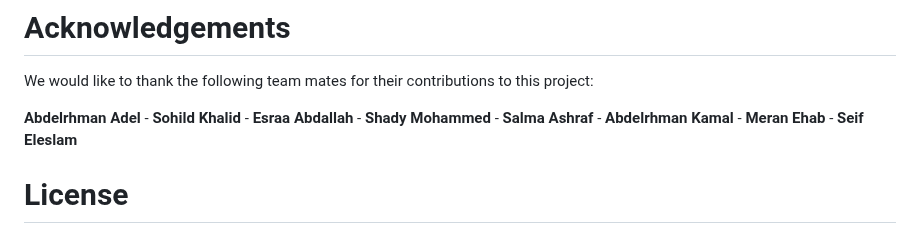
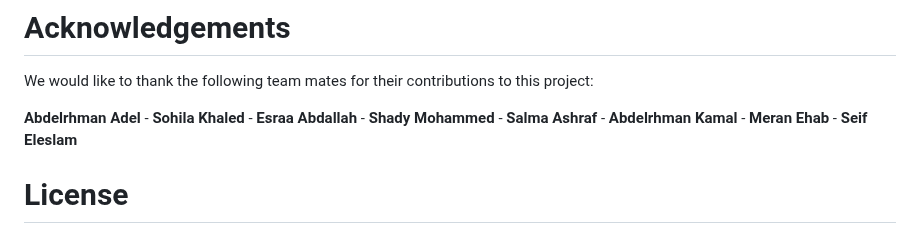
Before and after one commit to abdelrhmanawidaa/cure-app, a Markdown page: README.md, the part around the change. Rendered like a GitHub page.

```diff
--- a/README.md
+++ b/README.md
@@ -58,7 +58,7 @@ We welcome contributions to Cure. If you would like to contribute, please feel f
 We would like to thank the following team mates for their contributions to this project:
 
 **Abdelrhman Adel** -
-**Sohild Khalid** -
+**Sohila Khaled** -
 **Esraa Abdallah** -
 **Shady Mohammed** -
 **Salma Ashraf** -
```
